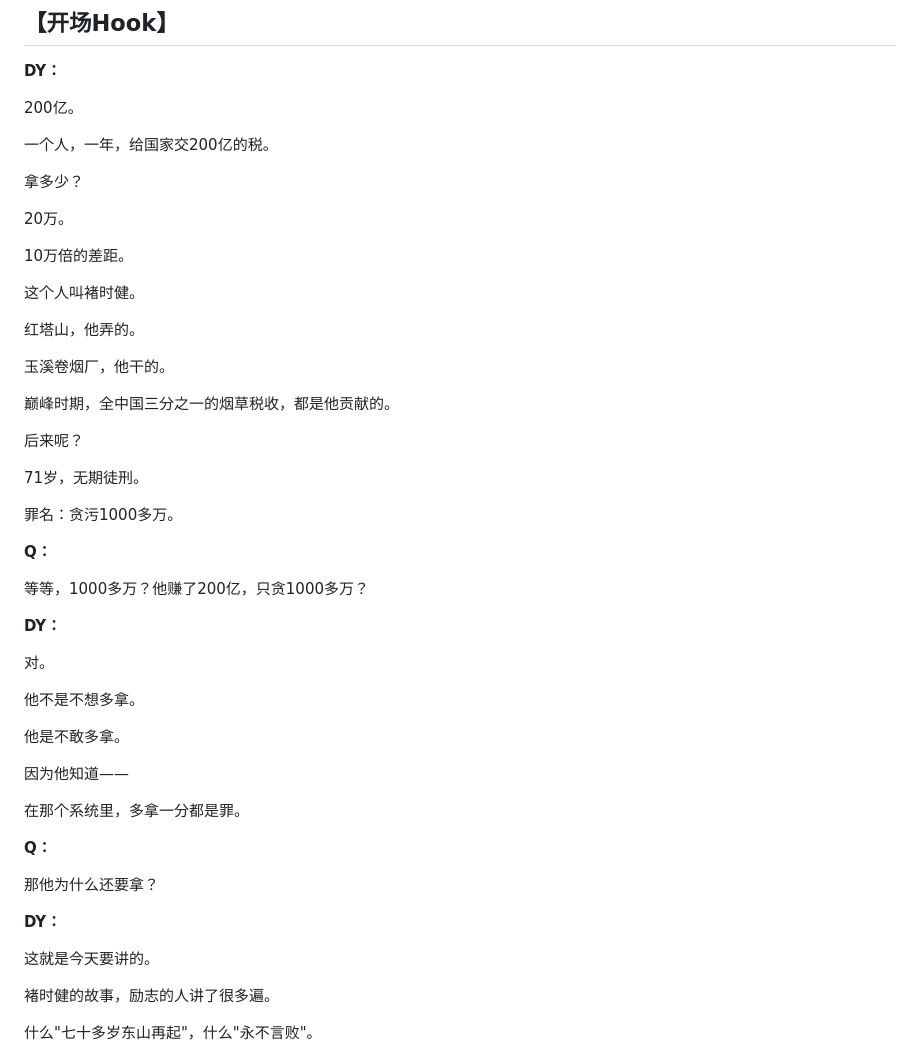
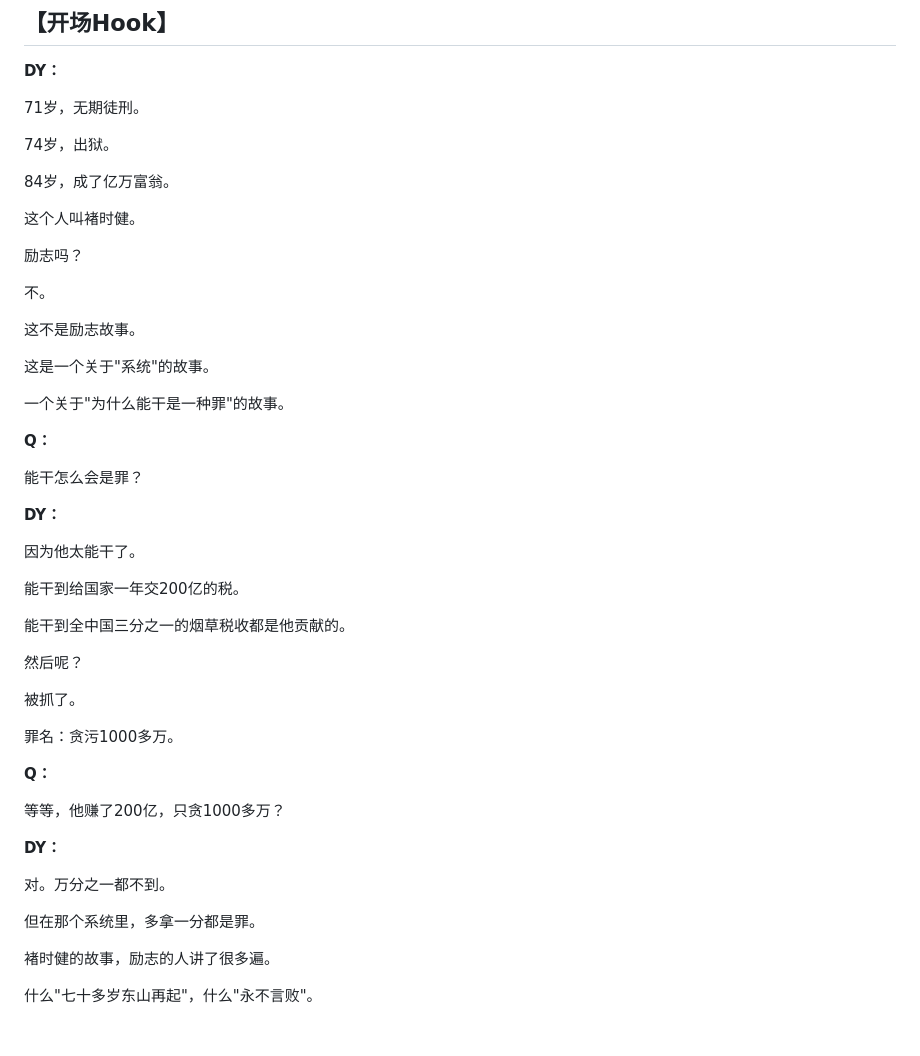
Before and after one commit to miaom9897-pixel/podcast-generator, a Markdown page: scripts/capital-stories-02-chu-shijian-v7.md, the part around the change. GitHub-like rendering; blank space fills up the shorter version.

Commit message:
v7.0开场换成反常识式：励志吗？不。这是系统的故事

```diff
--- a/scripts/capital-stories-02-chu-shijian-v7.md
+++ b/scripts/capital-stories-02-chu-shijian-v7.md
@@ -28,53 +28,51 @@
 
 **DY：**
 
-200亿。
-
-一个人，一年，给国家交200亿的税。
-
-拿多少？
-
-20万。
-
-10万倍的差距。
+71岁，无期徒刑。
+
+74岁，出狱。
+
+84岁，成了亿万富翁。
 
 这个人叫褚时健。
 
-红塔山，他弄的。
-
-玉溪卷烟厂，他干的。
-
-巅峰时期，全中国三分之一的烟草税收，都是他贡献的。
-
-后来呢？
-
-71岁，无期徒刑。
+励志吗？
+
+不。
+
+这不是励志故事。
+
+这是一个关于"系统"的故事。
+
+一个关于"为什么能干是一种罪"的故事。
+
+**Q：**
+
+能干怎么会是罪？
+
+**DY：**
+
+因为他太能干了。
+
+能干到给国家一年交200亿的税。
+
+能干到全中国三分之一的烟草税收都是他贡献的。
+
+然后呢？
+
+被抓了。
 
 罪名：贪污1000多万。
 
 **Q：**
 
-等等，1000多万？他赚了200亿，只贪1000多万？
-
-**DY：**
-
-对。
-
-他不是不想多拿。
-
-他是不敢多拿。
-
-因为他知道——
-
-在那个系统里，多拿一分都是罪。
-
-**Q：**
-
-那他为什么还要拿？
-
-**DY：**
-
-这就是今天要讲的。
+等等，他赚了200亿，只贪1000多万？
+
+**DY：**
+
+对。万分之一都不到。
+
+但在那个系统里，多拿一分都是罪。
 
 褚时健的故事，励志的人讲了很多遍。
 
```
